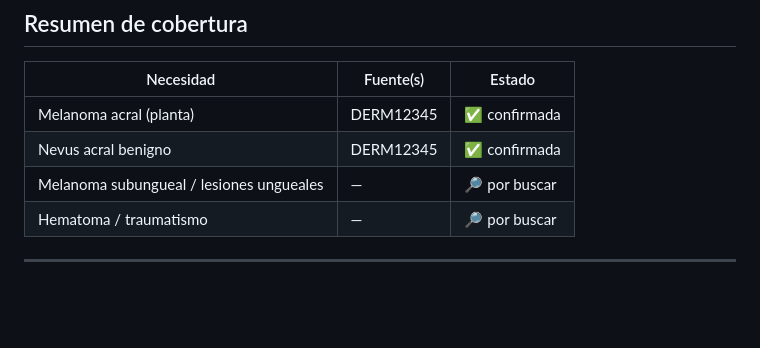
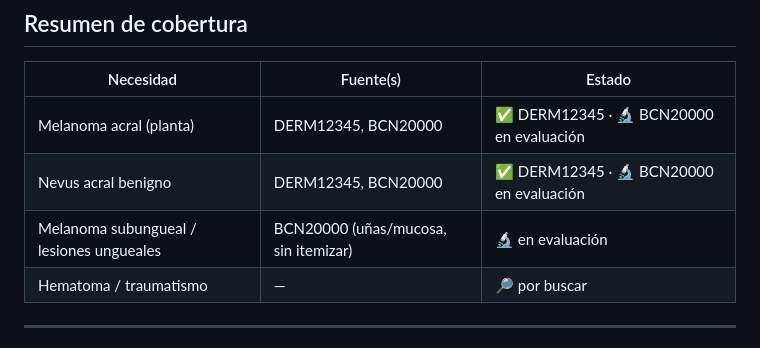
Before and after one commit to Mangelits/AcralisisPodoScan, a Markdown page: docs/datasets.md, the part around one of its changes. Rendered like a GitHub page; blank space fills up the shorter version.

```diff
--- a/docs/datasets.md
+++ b/docs/datasets.md
@@ -16,9 +16,9 @@
 
 | Necesidad | Fuente(s) | Estado |
 |---|---|---|
-| Melanoma acral (planta) | DERM12345 | ✅ confirmada |
-| Nevus acral benigno | DERM12345 | ✅ confirmada |
-| Melanoma subungueal / lesiones ungueales | — | 🔎 por buscar |
+| Melanoma acral (planta) | DERM12345, BCN20000 | ✅ DERM12345 · 🔬 BCN20000 en evaluación |
+| Nevus acral benigno | DERM12345, BCN20000 | ✅ DERM12345 · 🔬 BCN20000 en evaluación |
+| Melanoma subungueal / lesiones ungueales | BCN20000 (uñas/mucosa, sin itemizar) | 🔬 en evaluación |
 | Hematoma / traumatismo | — | 🔎 por buscar |
 
 ---
```
Also changed, not shown: other parts of docs/datasets.md (+57 -0 lines).
